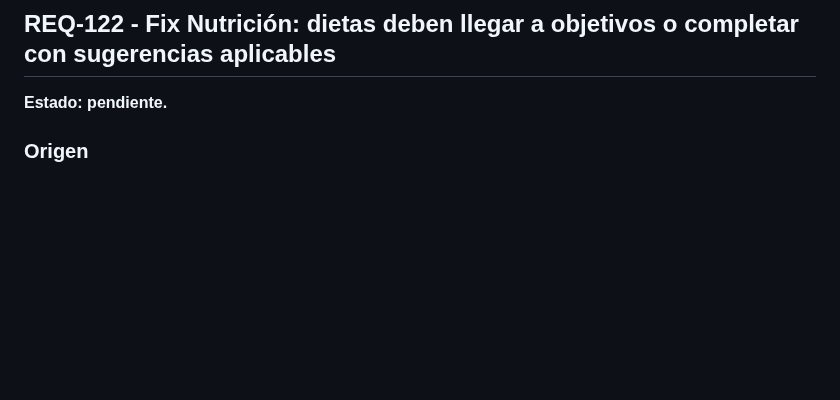
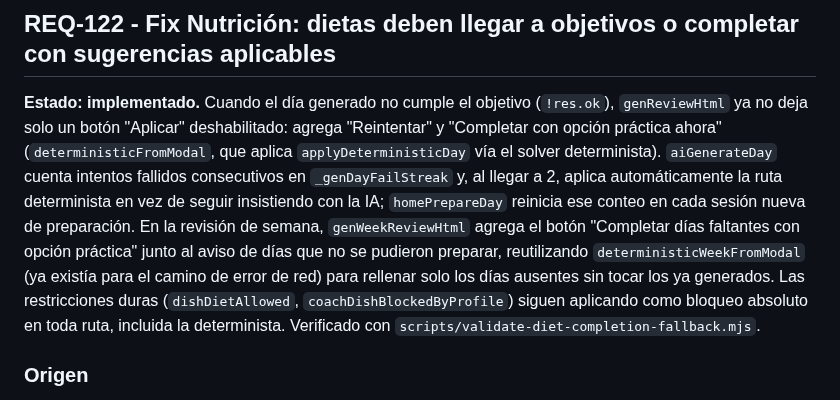
Before and after one commit to jlazoirus/Fitbud, a Markdown page: REQUIREMENTS.md, the part around the change. GitHub-like rendering; blank space fills up the shorter version.

Commit message:
REQ-122: marcar como implementado en REQUIREMENTS.md

```diff
--- a/REQUIREMENTS.md
+++ b/REQUIREMENTS.md
@@ -1755,7 +1755,7 @@ Que editar preferencias alimente inmediatamente toda regeneración futura sin to
 
 ## REQ-122 - Fix Nutrición: dietas deben llegar a objetivos o completar con sugerencias aplicables
 
-**Estado: pendiente.**
+**Estado: implementado.** Cuando el día generado no cumple el objetivo (`!res.ok`), `genReviewHtml` ya no deja solo un botón "Aplicar" deshabilitado: agrega "Reintentar" y "Completar con opción práctica ahora" (`deterministicFromModal`, que aplica `applyDeterministicDay` vía el solver determinista). `aiGenerateDay` cuenta intentos fallidos consecutivos en `_genDayFailStreak` y, al llegar a 2, aplica automáticamente la ruta determinista en vez de seguir insistiendo con la IA; `homePrepareDay` reinicia ese conteo en cada sesión nueva de preparación. En la revisión de semana, `genWeekReviewHtml` agrega el botón "Completar días faltantes con opción práctica" junto al aviso de días que no se pudieron preparar, reutilizando `deterministicWeekFromModal` (ya existía para el camino de error de red) para rellenar solo los días ausentes sin tocar los ya generados. Las restricciones duras (`dishDietAllowed`, `coachDishBlockedByProfile`) siguen aplicando como bloqueo absoluto en toda ruta, incluida la determinista. Verificado con `scripts/validate-diet-completion-fallback.mjs`.
 
 ### Origen
 
```
